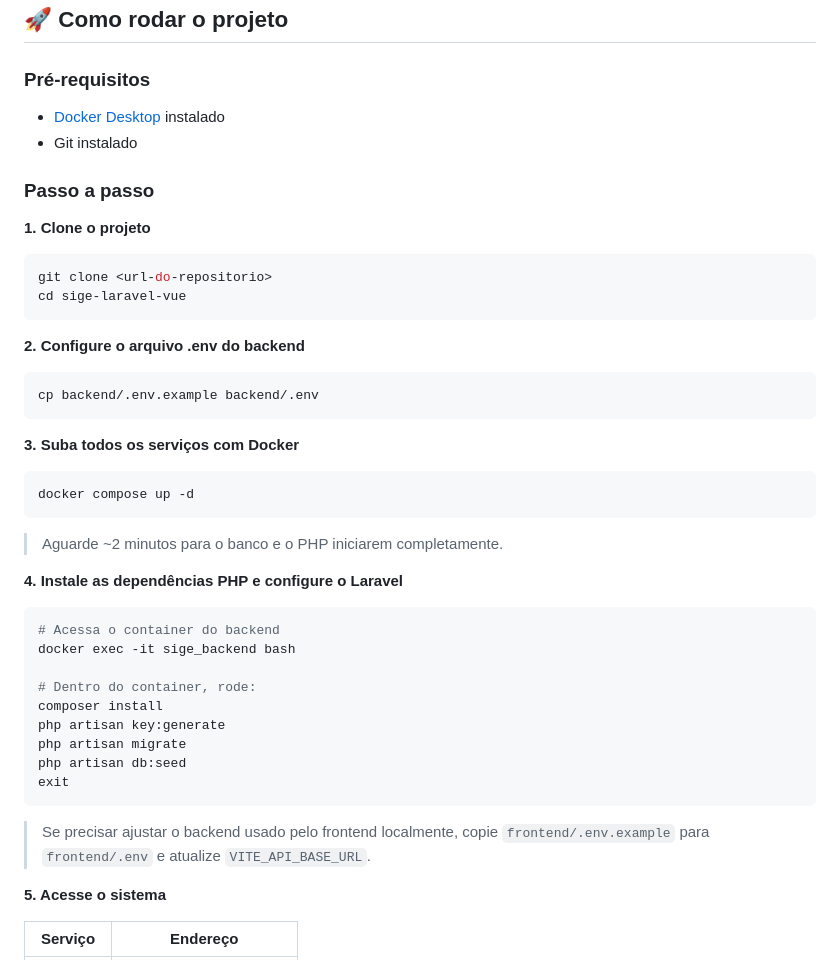
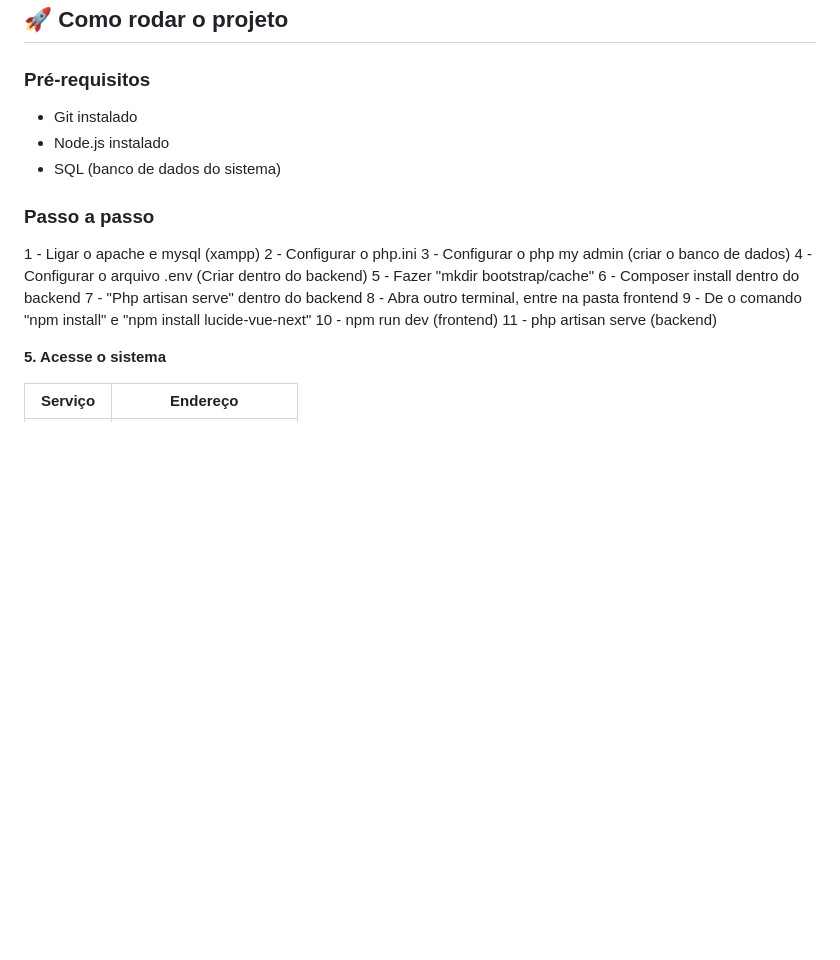
Before and after one commit to 84lucaskaua/sige-laravel-vue, a Markdown page: README.md, the part around the change. Drawn GitHub-style; blank space fills up the shorter version.

Commit message:
readme atualização

````diff
--- a/README.md
+++ b/README.md
@@ -49,42 +49,25 @@ sige-laravel-vue/
 ## 🚀 Como rodar o projeto
 
 ### Pré-requisitos
-- [Docker Desktop](https://www.docker.com/products/docker-desktop/) instalado
+
 - Git instalado
+- Node.js instalado
+- SQL (banco de dados do sistema)
 
 ### Passo a passo
 
-**1. Clone o projeto**
-```bash
-git clone <url-do-repositorio>
-cd sige-laravel-vue
-```
+1 - Ligar o apache e mysql (xampp)
+2 - Configurar o php.ini
+3 - Configurar o php my admin (criar o banco de dados)
+4 - Configurar o arquivo .env (Criar dentro do backend)
+5 - Fazer "mkdir bootstrap/cache"
+6 - Composer install dentro do backend
+7 - "Php artisan serve" dentro do backend
+8 - Abra outro terminal, entre na pasta frontend
+9 - De o comando "npm install" e "npm install lucide-vue-next"
+10 - npm run dev (frontend)
+11 - php artisan serve (backend)
 
-**2. Configure o arquivo .env do backend**
-```bash
-cp backend/.env.example backend/.env
-```
-
-**3. Suba todos os serviços com Docker**
-```bash
-docker compose up -d
-```
-> Aguarde ~2 minutos para o banco e o PHP iniciarem completamente.
-
-**4. Instale as dependências PHP e configure o Laravel**
-```bash
-# Acessa o container do backend
-docker exec -it sige_backend bash
-
-# Dentro do container, rode:
-composer install
-php artisan key:generate
-php artisan migrate
-php artisan db:seed
-exit
-```
-
-> Se precisar ajustar o backend usado pelo frontend localmente, copie `frontend/.env.example` para `frontend/.env` e atualize `VITE_API_BASE_URL`.
 
 **5. Acesse o sistema**
 
````
